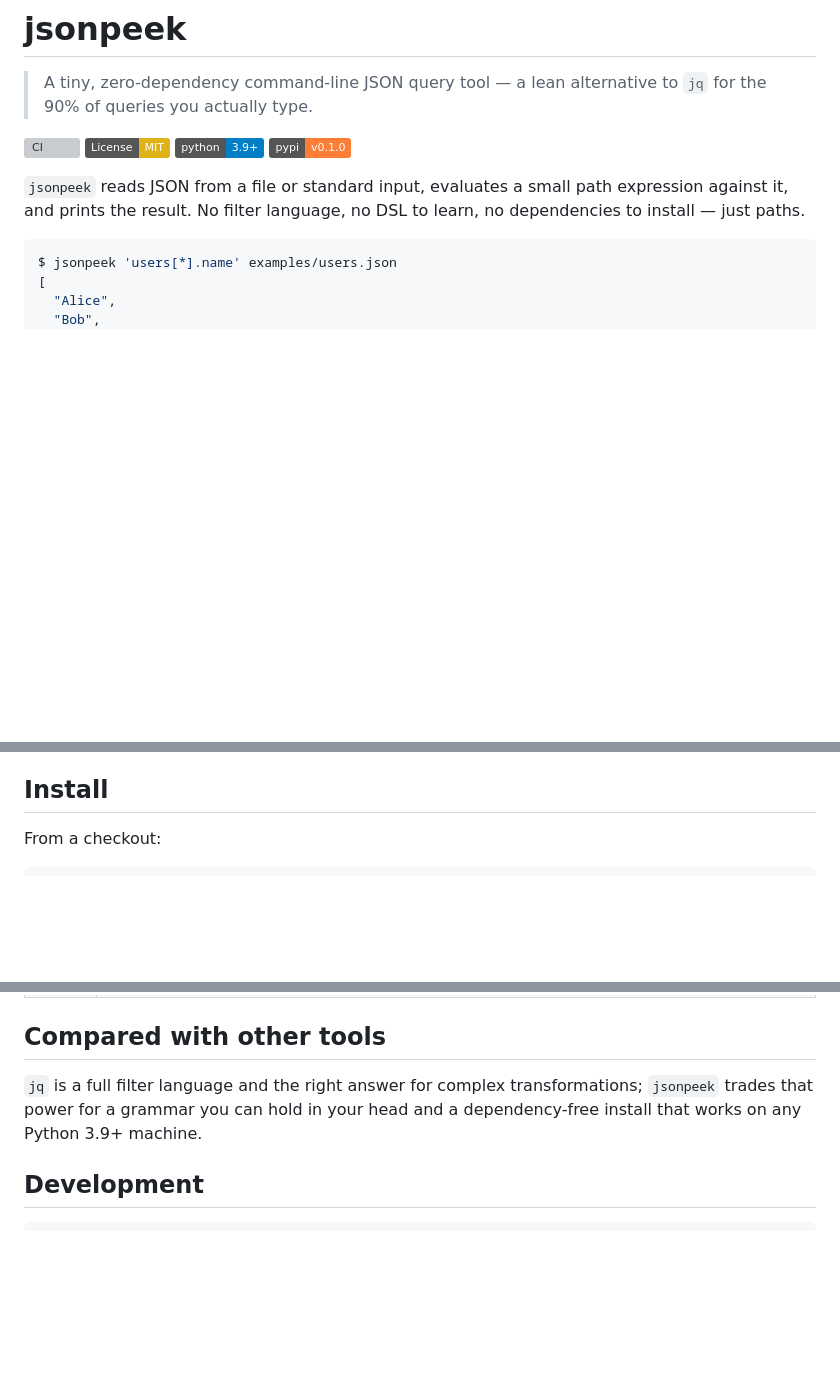
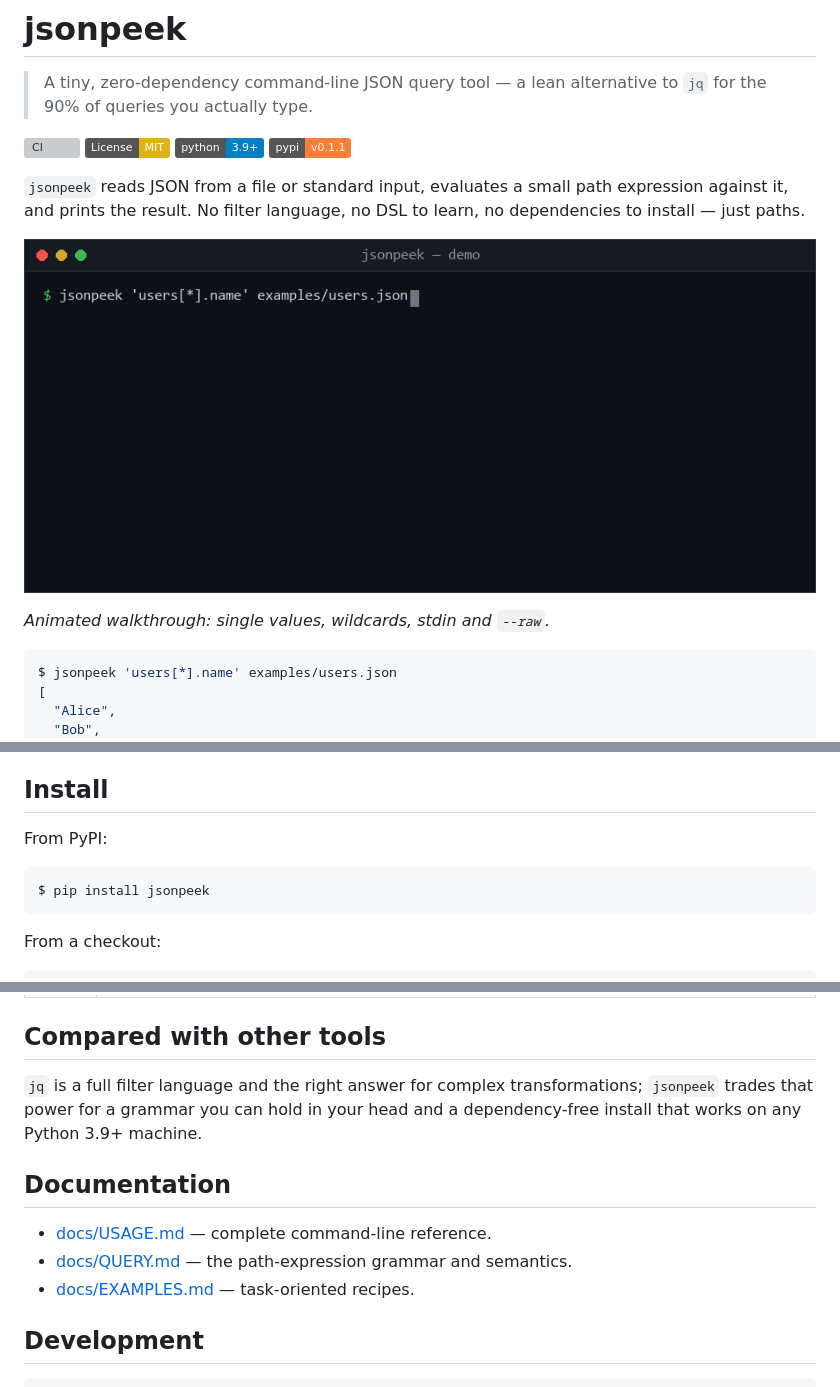
Before and after one commit to DelmarMG91/jsonpeek, a Markdown page: README.md, 3 parts joined by grey strips. Drawn GitHub-style; pictures changed too: docs/demo.gif (added); badges without logos; blank space fills up the shorter version; grey boxes are pictures that could not be loaded.

Commit message:
feat: docs, animated demo, and PyPI publish workflow (v0.1.1)

````diff
--- a/README.md
+++ b/README.md
@@ -5,11 +5,15 @@
 [![CI](https://github.com/DelmarMG91/jsonpeek/actions/workflows/ci.yml/badge.svg)](https://github.com/DelmarMG91/jsonpeek/actions/workflows/ci.yml)
 [![License: MIT](https://img.shields.io/badge/License-MIT-yellow.svg)](LICENSE)
 [![Python](https://img.shields.io/badge/python-3.9%2B-blue.svg)](https://www.python.org/downloads/)
-[![PyPI](https://img.shields.io/badge/pypi-v0.1.0-orange.svg)](https://pypi.org/project/jsonpeek/)
+[![PyPI](https://img.shields.io/badge/pypi-v0.1.1-orange.svg)](https://pypi.org/project/jsonpeek/)
 
 `jsonpeek` reads JSON from a file or standard input, evaluates a small path
 expression against it, and prints the result. No filter language, no DSL to
 learn, no dependencies to install — just paths.
+
+![jsonpeek demo](docs/demo.gif)
+
+*Animated walkthrough: single values, wildcards, stdin and `--raw`.*
 
 ```console
 $ jsonpeek 'users[*].name' examples/users.json
@@ -32,6 +36,12 @@ $ jsonpeek 'users[*].name' examples/users.json
 - **Tested.** 72 pytest cases across the tokenizer, evaluator, renderers and CLI.
 
 ## Install
+
+From PyPI:
+
+```console
+$ pip install jsonpeek
+```
 
 From a checkout:
 
@@ -199,6 +209,12 @@ Notes:
 `jsonpeek` trades that power for a grammar you can hold in your head and a
 dependency-free install that works on any Python 3.9+ machine.
 
+## Documentation
+
+- [docs/USAGE.md](docs/USAGE.md) — complete command-line reference.
+- [docs/QUERY.md](docs/QUERY.md) — the path-expression grammar and semantics.
+- [docs/EXAMPLES.md](docs/EXAMPLES.md) — task-oriented recipes.
+
 ## Development
 
 ```console
````
Also changed, not shown: CHANGELOG.md (+13 -1 lines), docs/EXAMPLES.md (added, +82 -0 lines), docs/QUERY.md (added, +74 -0 lines), docs/USAGE.md (added, +88 -0 lines), 5 other files.
